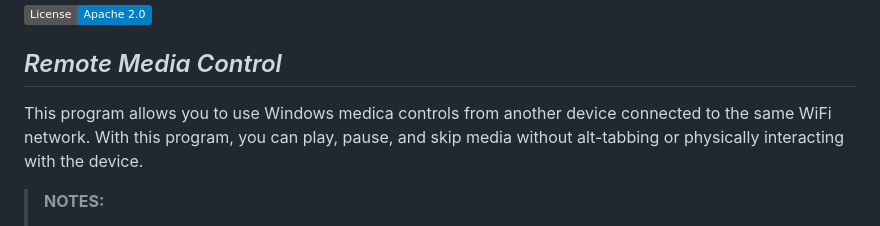
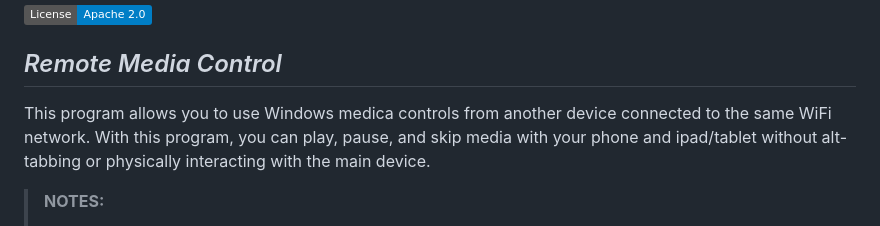
Before and after one commit to Lord-More-Axe/WeRV-media-control, a Markdown page: README.md, the part around the change. Rendered like a GitHub page; badges without logos.

Commit message:
Update README.md
Signed-off-by: sadra20012 <61895507+sadra20012@users.noreply.github.com>

```diff
--- a/README.md
+++ b/README.md
@@ -4,7 +4,7 @@
 
 ## *Remote Media Control*
 
-This program allows you to use Windows medica controls from another device connected to the same WiFi network. With this program, you can play, pause, and skip media without alt-tabbing or physically interacting with the device.
+This program allows you to use Windows medica controls from another device connected to the same WiFi network. With this program, you can play, pause, and skip media with your phone and ipad/tablet without alt-tabbing or physically interacting with the main device.
 
 > **NOTES:**
 >
```
